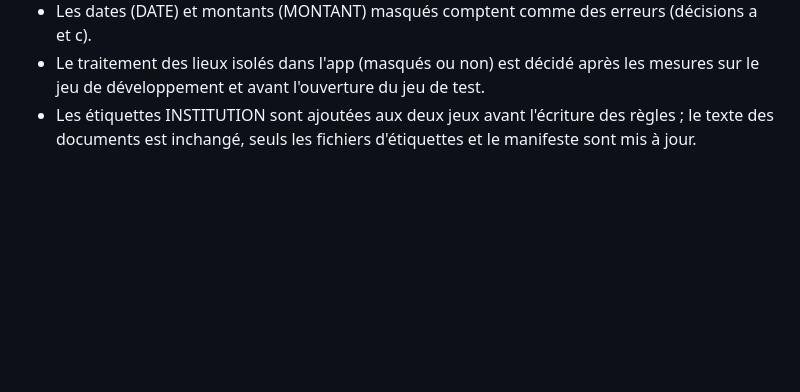
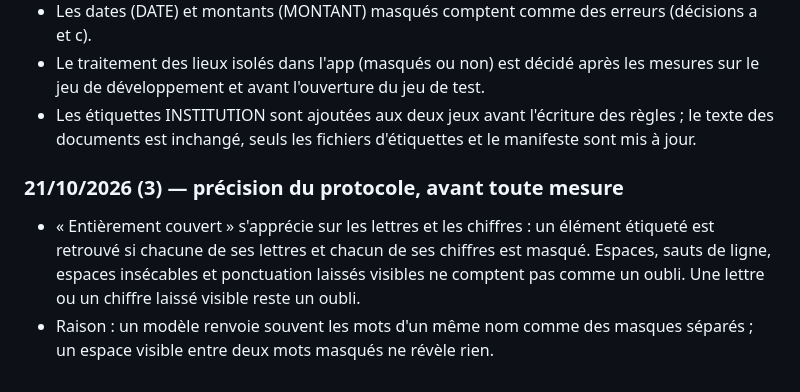
Before and after one commit to sebastiendonne-mig/mask, a Markdown page: seuils.md, the part around the change. Rendered like a GitHub page; blank space fills up the shorter version.

Commit message:
seuils : amendement du 21/10/2026 (3), avant toute mesure
Co-Authored-By: Claude Opus 5.5 <noreply@anthropic.com>

```diff
--- a/seuils.md
+++ b/seuils.md
@@ -91,3 +91,8 @@ Règle de mesure : même bibliothèque que l'app (Transformers.js), pour que les
 - Les dates (DATE) et montants (MONTANT) masqués comptent comme des erreurs (décisions a et c).
 - Le traitement des lieux isolés dans l'app (masqués ou non) est décidé après les mesures sur le jeu de développement et avant l'ouverture du jeu de test.
 - Les étiquettes INSTITUTION sont ajoutées aux deux jeux avant l'écriture des règles ; le texte des documents est inchangé, seuls les fichiers d'étiquettes et le manifeste sont mis à jour.
+
+### 21/10/2026 (3) — précision du protocole, avant toute mesure
+
+- « Entièrement couvert » s'apprécie sur les lettres et les chiffres : un élément étiqueté est retrouvé si chacune de ses lettres et chacun de ses chiffres est masqué. Espaces, sauts de ligne, espaces insécables et ponctuation laissés visibles ne comptent pas comme un oubli. Une lettre ou un chiffre laissé visible reste un oubli.
+- Raison : un modèle renvoie souvent les mots d'un même nom comme des masques séparés ; un espace visible entre deux mots masqués ne révèle rien.
```
